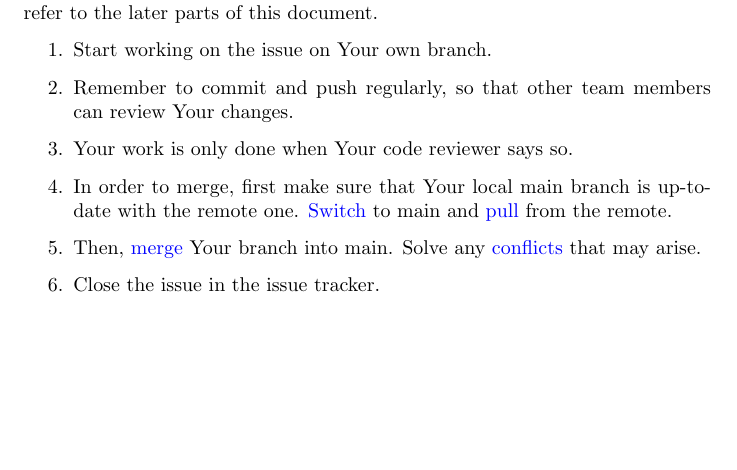
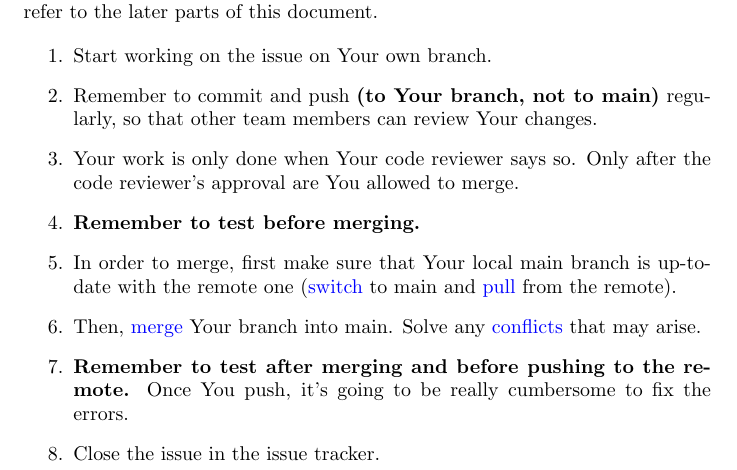
Before and after one commit to marzipan14/git_tips, a LaTeX document (git_tips.tex): part of page 2 of 8, cut so that both start at the same text, the shorter picture padded with empty space. Compiled offline with pdfLaTeX.

Commit message:
Modify the development process

```diff
--- a/git_tips.tex
+++ b/git_tips.tex
@@ -41,10 +41,12 @@ The following is the general overview of our development process. You should try
 
 \begin{enumerate}
 	\item Start working on the issue on Your own branch.
-	\item Remember to commit and push regularly, so that other team members can review Your changes.
-	\item Your work is only done when Your code reviewer says so.
-	\item In order to merge, first make sure that Your local main branch is up-to-date with the remote one. \hyperref[sec:switching]{Switch} to main and \hyperref[sec:pulling]{pull} from the remote.
+	\item Remember to commit and push \textbf{(to Your branch, not to main)} regularly, so that other team members can review Your changes.
+	\item Your work is only done when Your code reviewer says so. Only after the code reviewer's approval are You allowed to merge.
+	\item \textbf{Remember to test before merging.}
+	\item In order to merge, first make sure that Your local main branch is up-to-date with the remote one (\hyperref[sec:switching]{switch} to main and \hyperref[sec:pulling]{pull} from the remote).
 	\item Then, \hyperref[sec:merging]{merge} Your branch into main. Solve any \hyperref[sec:conflicts]{conflicts} that may arise.
+	\item \textbf{Remember to test after merging and before pushing to the remote.} Once You push, it's going to be really cumbersome to fix the errors.
 	\item Close the issue in the issue tracker.
 \end{enumerate}
 
```
Also changed, not shown: git_tips.pdf, 5 other files.
